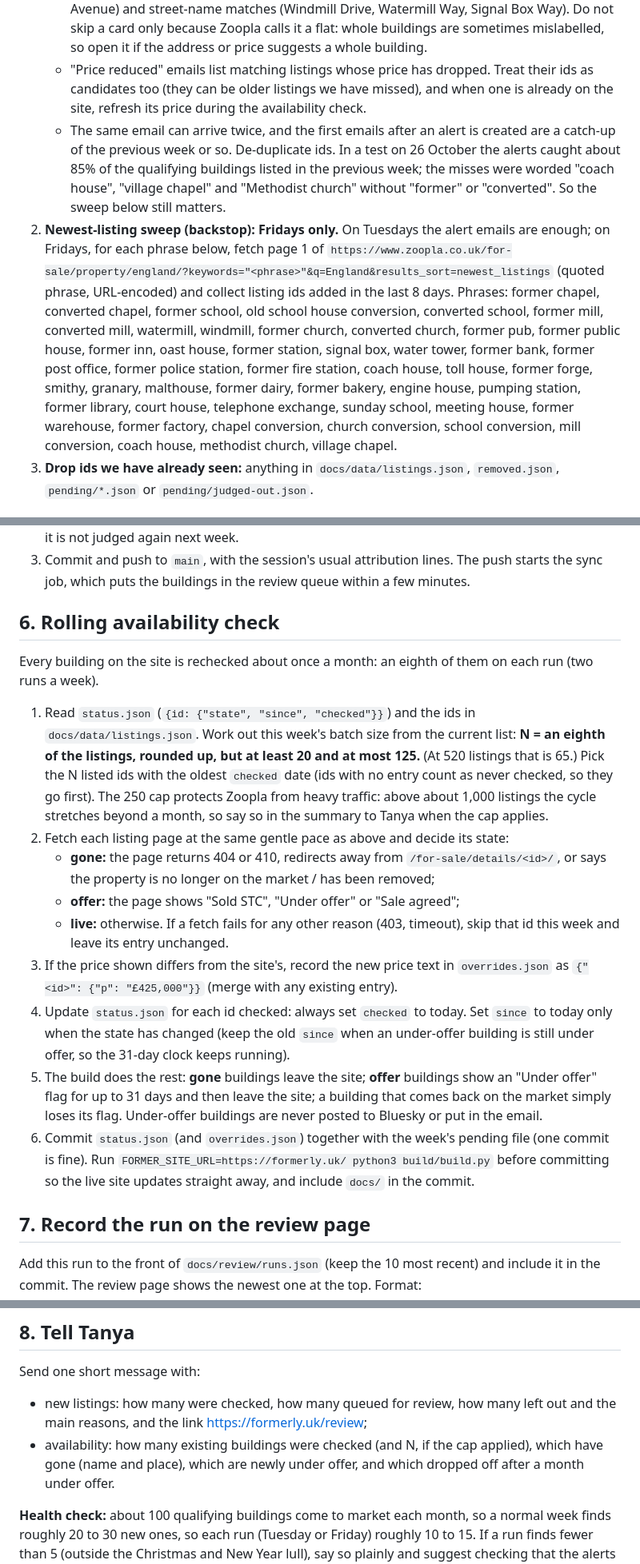
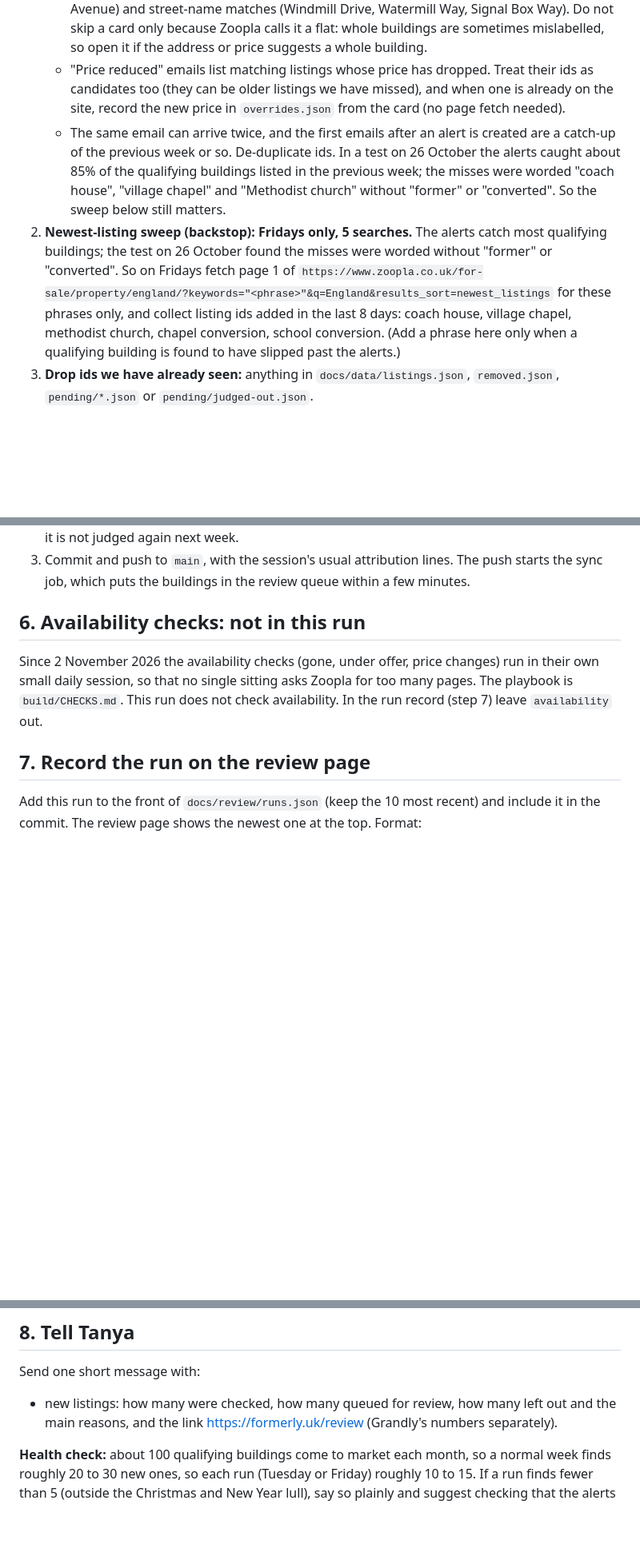
Before and after one commit to FormerProperty/former, a Markdown page: build/WEEKLY.md, 3 parts joined by grey strips. Shown at 80% size. GitHub-like rendering; blank space fills up the shorter version.

```diff
--- a/build/WEEKLY.md
+++ b/build/WEEKLY.md
@@ -42,25 +47,19 @@ Clone `FormerProperty/former` (add it to the session first if needed) and work o
      mislabelled, so open it if the address or price suggests a whole building.
    - "Price reduced" emails list matching listings whose price has dropped. Treat their ids
      as candidates too (they can be older listings we have missed), and when one is already
-     on the site, refresh its price during the availability check.
+     on the site, record the new price in `overrides.json` from the card (no page fetch needed).
    - The same email can arrive twice, and the first emails after an alert is created are a
      catch-up of the previous week or so. De-duplicate ids.
    In a test on 26 October the alerts caught about 85% of the qualifying buildings listed in the
    previous week; the misses were worded "coach house", "village chapel" and "Methodist church"
    without "former" or "converted". So the sweep below still matters.
-2. **Newest-listing sweep (backstop): Fridays only.** On Tuesdays the alert emails are enough;
-   on Fridays, for each phrase below, fetch page 1 of
+2. **Newest-listing sweep (backstop): Fridays only, 5 searches.** The alerts catch most
+   qualifying buildings; the test on 26 October found the misses were worded without "former" or
+   "converted". So on Fridays fetch page 1 of
    `https://www.zoopla.co.uk/for-sale/property/england/?keywords="<phrase>"&q=England&results_sort=newest_listings`
-   (quoted phrase, URL-encoded) and collect listing ids added in the last 8 days.
-   Phrases: former chapel, converted chapel, former school, old school house conversion,
-   converted school, former mill, converted mill, watermill, windmill, former church,
-   converted church, former pub, former public house, former inn, oast house, former station,
-   signal box, water tower, former bank, former post office, former police station,
-   former fire station, coach house, toll house, former forge, smithy, granary, malthouse,
-   former dairy, former bakery, engine house, pumping station, former library, court house,
-   telephone exchange, sunday school, meeting house, former warehouse, former factory,
-   chapel conversion, church conversion, school conversion, mill conversion, coach house,
-   methodist church, village chapel.
+   for these phrases only, and collect listing ids added in the last 8 days:
+   coach house, village chapel, methodist church, chapel conversion, school conversion.
+   (Add a phrase here only when a qualifying building is found to have slipped past the alerts.)
 3. **Drop ids we have already seen:** anything in `docs/data/listings.json`, `removed.json`,
    `pending/*.json` or `pending/judged-out.json`.
 
@@ -138,36 +137,12 @@ One JSON object per building, in the judging format:
 3. Commit and push to `main`, with the session's usual attribution lines. The push starts the
    sync job, which puts the buildings in the review queue within a few minutes.
 
-## 6. Rolling availability check
+## 6. Availability checks: not in this run
 
-Every building on the site is rechecked about once a month: an eighth of them on each run (two runs a week).
-
-1. Read `status.json` (`{id: {"state", "since", "checked"}}`) and the ids in
-   `docs/data/listings.json`. Work out this week's batch size from the current list:
-   **N = an eighth of the listings, rounded up, but at least 20 and at most 125.**
-   (At 520 listings that is 65.) Pick the N listed ids with the oldest `checked` date
-   (ids with no entry count as never checked, so they go first).
-   The 250 cap protects Zoopla from heavy traffic: above about 1,000 listings the cycle
-   stretches beyond a month, so say so in the summary to Tanya when the cap applies.
-2. Fetch each listing page at the same gentle pace as above and decide its state:
-   - **gone:** the page returns 404 or 410, redirects away from `/for-sale/details/<id>/`,
-     or says the property is no longer on the market / has been removed;
-   - **offer:** the page shows "Sold STC", "Under offer" or "Sale agreed";
-   - **live:** otherwise.
-   If a fetch fails for any other reason (403, timeout), skip that id this week and leave
-   its entry unchanged.
-3. If the price shown differs from the site's, record the new price text in
-   `overrides.json` as `{"<id>": {"p": "£425,000"}}` (merge with any existing entry).
-4. Update `status.json` for each id checked: always set `checked` to today. Set `since` to
-   today only when the state has changed (keep the old `since` when an under-offer building is
-   still under offer, so the 31-day clock keeps running).
-5. The build does the rest: **gone** buildings leave the site; **offer** buildings show an
-   "Under offer" flag for up to 31 days and then leave the site; a building that comes back on
-   the market simply loses its flag. Under-offer buildings are never posted to Bluesky or put
-   in the email.
-6. Commit `status.json` (and `overrides.json`) together with the week's pending file (one commit is fine). Run
-   `FORMER_SITE_URL=https://formerly.uk/ python3 build/build.py` before committing so the live
-   site updates straight away, and include `docs/` in the commit.
+Since 2 November 2026 the availability checks (gone, under offer, price changes) run in their
+own small daily session, so that no single sitting asks Zoopla for too many pages. The playbook
+is `build/CHECKS.md`. This run does not check availability. In the run record (step 7) leave
+`availability` out.
 
 ## 7. Record the run on the review page
 
@@ -191,9 +166,7 @@ and `notes` for anything else Tanya should know (Chrome dropped out, Zoopla refu
 
 Send one short message with:
 - new listings: how many were checked, how many queued for review, how many left out and the
-  main reasons, and the link https://formerly.uk/review;
-- availability: how many existing buildings were checked (and N, if the cap applied), which have gone (name and place),
-  which are newly under offer, and which dropped off after a month under offer.
+  main reasons, and the link https://formerly.uk/review (Grandly's numbers separately).
 
 **Health check:** about 100 qualifying buildings come to market each month, so a normal week
 finds roughly 20 to 30 new ones, so each run (Tuesday or Friday) roughly 10 to 15. If a run finds
```
Also changed, not shown: other parts of build/WEEKLY.md (+11 -5 lines), build/CHECKS.md (added, +52 -0 lines).
